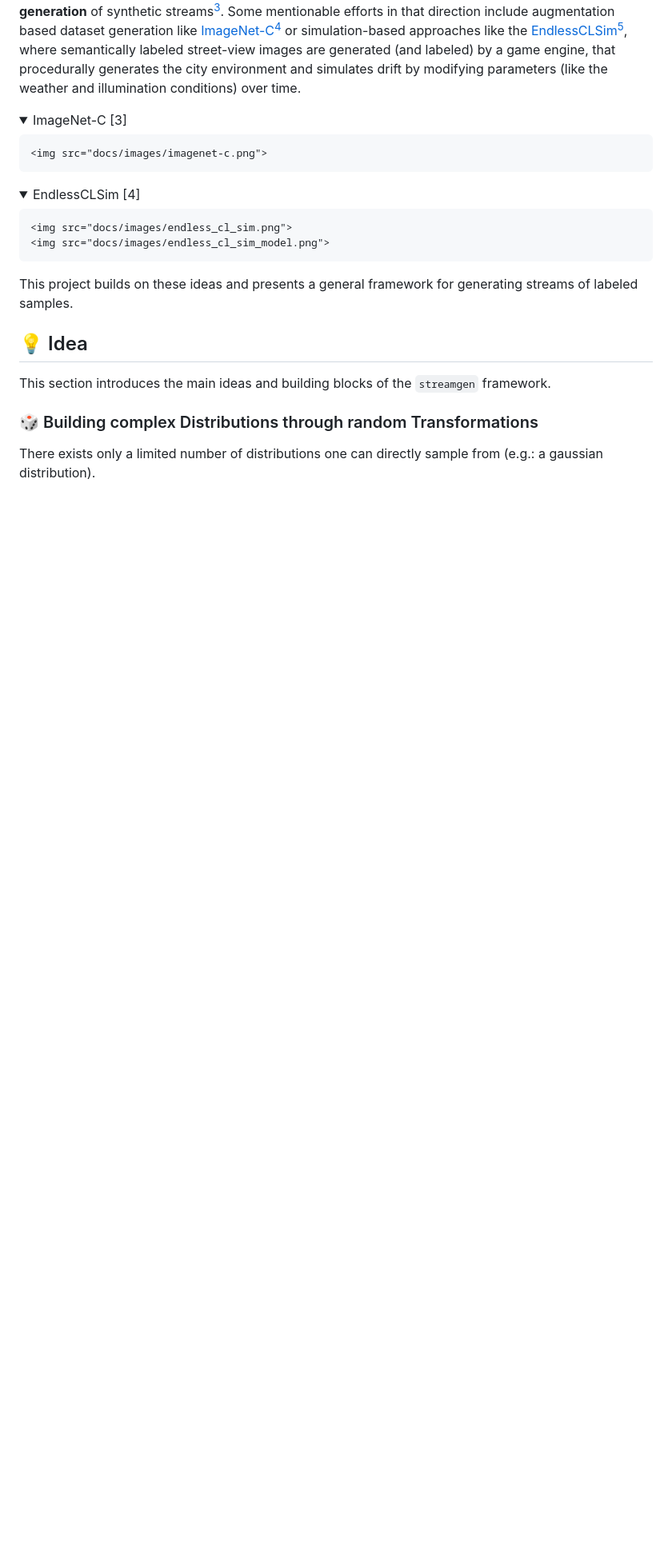
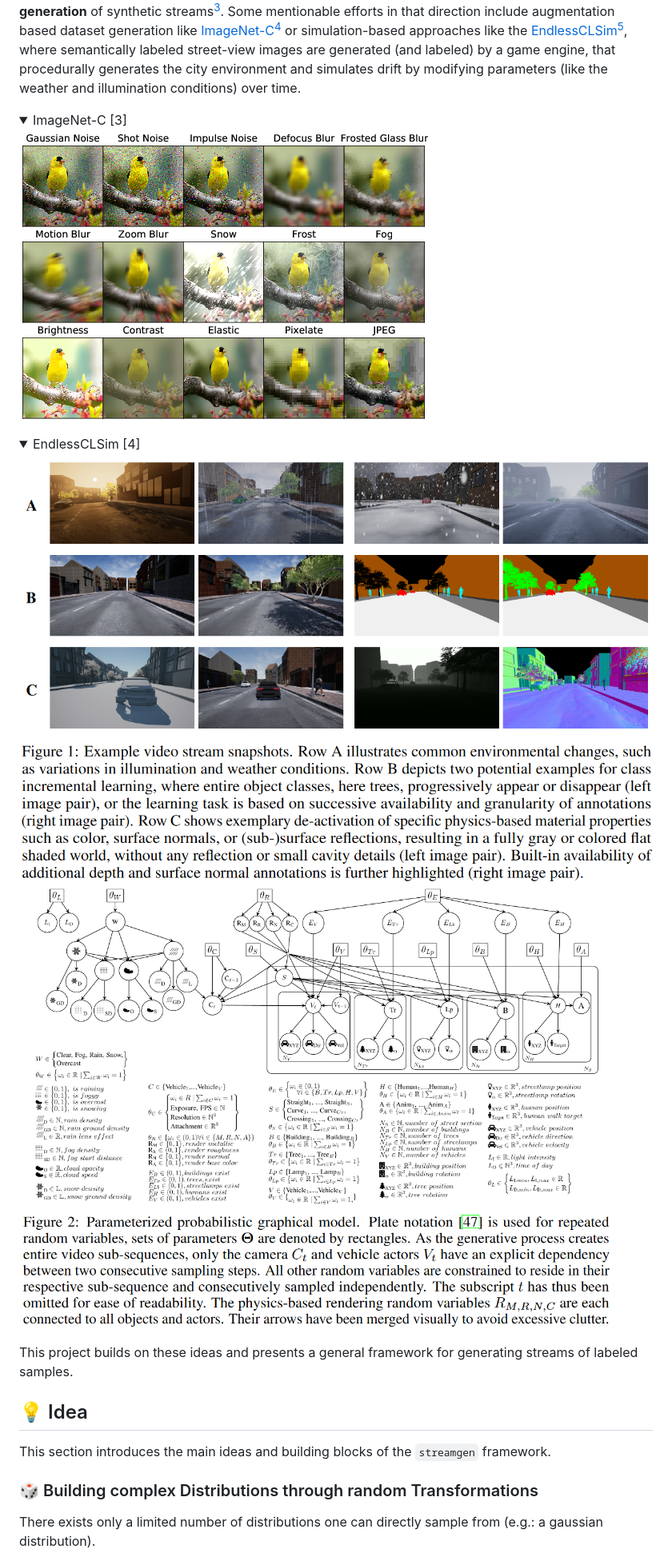
Before and after one commit to Infineon/StreamGen, a Markdown page: README.md, the part around one of its changes. Shown at 80% size. GitHub-like rendering; folded sections open; blank space fills up the shorter version.

Commit message:
📝 update README.md

```diff
--- a/README.md
+++ b/README.md
@@ -65,18 +63,14 @@ A more economical alternative to collecting and labelling streams with desired p
 Some mentionable efforts in that direction include augmentation based dataset generation like [ImageNet-C](https://github.com/hendrycks/robustness)[^3] or simulation-based approaches like the [EndlessCLSim](https://arxiv.org/abs/2106.02585)[^4], where semantically labeled street-view images are generated (and labeled) by a game engine, that procedurally generates the city environment and simulates drift by modifying parameters (like the weather and illumination conditions) over time.
 
 <details>
-    <summary>ImageNet-C [3]</summary>
-
-    <img src="docs/images/imagenet-c.png">
-
+<summary>ImageNet-C [3]</summary>
+<img src="https://github.com/Infineon/StreamGen/blob/main/docs/images/imagenet-c.png?raw=true">
 </details>
 
 <details>
-    <summary>EndlessCLSim [4]</summary>
-
-    <img src="docs/images/endless_cl_sim.png">
-    <img src="docs/images/endless_cl_sim_model.png">
-
+<summary>EndlessCLSim [4]</summary>
+<img src="https://github.com/Infineon/StreamGen/blob/main/docs/images/endless_cl_sim.png?raw=true">
+<img src="https://github.com/Infineon/StreamGen/blob/main/docs/images/endless_cl_sim_model.png?raw=true">
 </details>
 
 This project builds on these ideas and presents a general framework for generating streams of labeled samples.
```
Also changed, not shown: other parts of README.md (+42 -27 lines).
